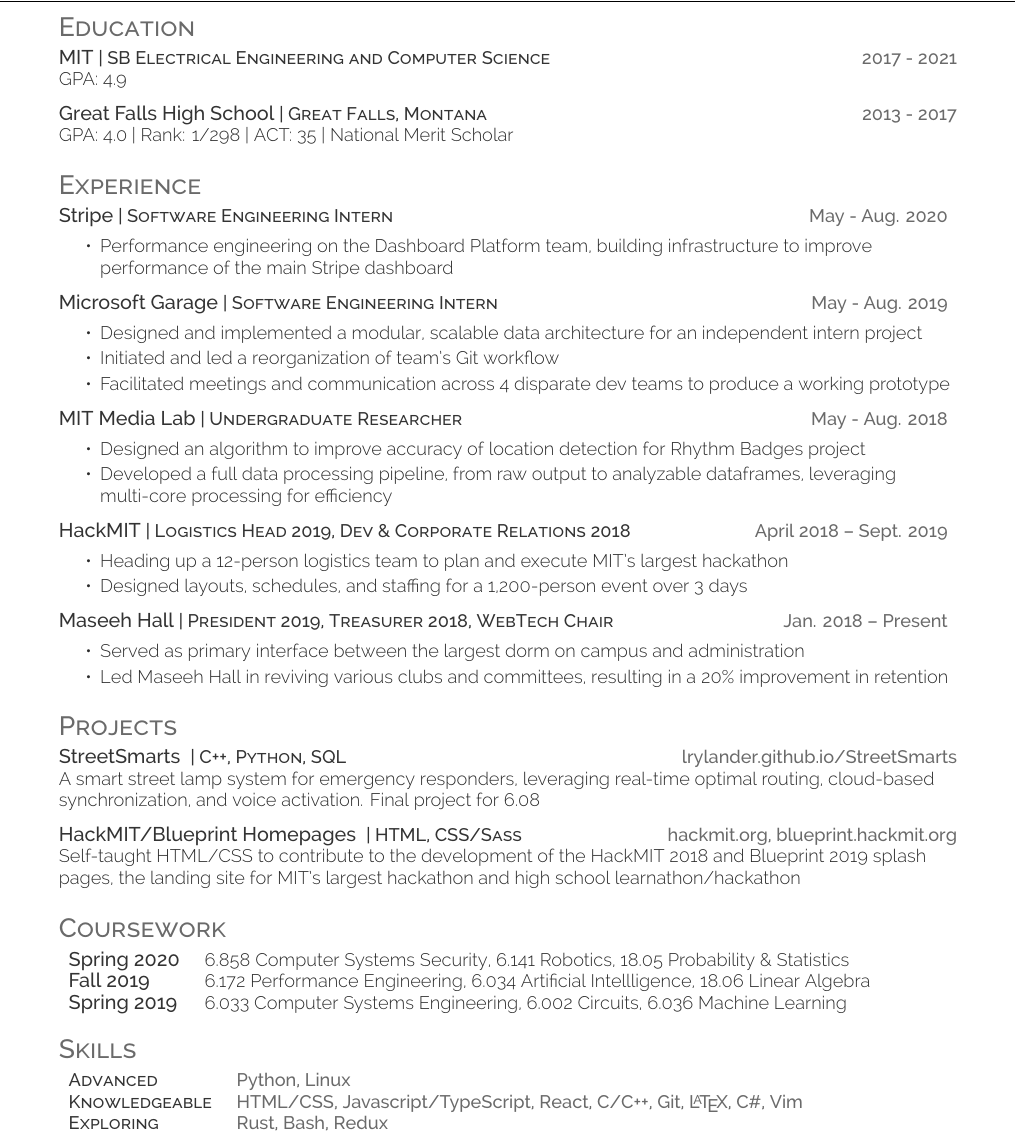
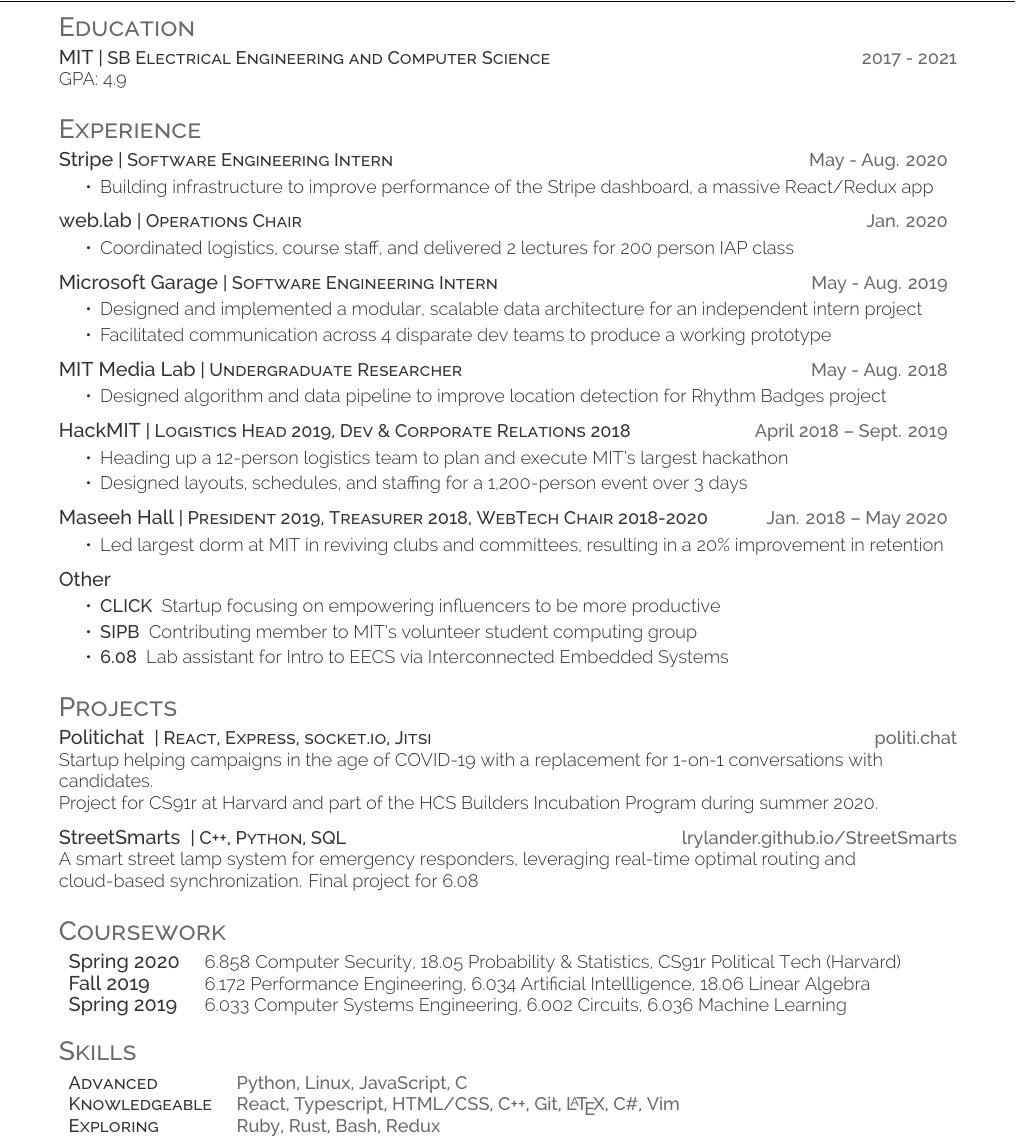
Before and after one commit to kyeb/kyeb-resume, a LaTeX CV (resume.tex, which reads deedy-resume-openfont.cls): part of the page, cut so that both start at the same text. Compiled offline with XeLaTeX.

Commit message:
update for June 2020

```diff
--- a/deedy-resume-openfont.cls
+++ b/deedy-resume-openfont.cls
@@ -29,7 +29,7 @@
 \defaultfontfeatures{Mapping=tex-text}
 \setmainfont[Color=primary, Path = fonts/raleway/]{Raleway-Light}
 \setsansfont[Scale=MatchLowercase,Mapping=tex-text, Path = fonts/raleway/]{Raleway-ExtraLight}
-\newcommand{\custombold}[1]{\color{subheadings}\fontspec[Path = fonts/raleway/]{Raleway-Regular}\selectfont #1 \normalfont}
+\newcommand{\custombold}[1]{\color{subheadings}\fontspec[Path = fonts/raleway/]{Raleway-Medium}\selectfont #1 \normalfont}
 
 % Date command
 \setlength{\TPHorizModule}{1mm}
@@ -69,7 +69,7 @@
 
 \titlespacing{\subsection}{0pt}{\parskip}{-\parskip}
 \titlespacing{\subsubsection}{0pt}{\parskip}{-\parskip}
-\newcommand{\runsubsection}[1]{\color{subheadings}
+\newcommand{\newsection}[1]{\color{subheadings}
 \fontspec[Path = fonts/raleway/]{Raleway-Medium}\fontsize{12pt}{12pt}\selectfont\bfseries
 % \uppercase
 {#1} \normalfont}
--- a/resume.tex
+++ b/resume.tex
@@ -21,59 +21,76 @@
 % operating system or comment the line out to use the default font.
 %
 %%%%%%%%%%%%%%%%%%%%%%%%%%%%%%%%%%%%%%
-    \documentclass[]{deedy-resume-openfont}
+\documentclass[]{deedy-resume-openfont}
 
-    \begin{document}
+\begin{document}
 
 %%%%%%%%%%%%%%%%%%%%%%%%%%%%%%%%%%%%%%
 %     Profile
 %%%%%%%%%%%%%%%%%%%%%%%%%%%%%%%%%%%%%%
-    \namesection{Kye}{Burchard}{kyeb@mit.edu | \href{https://github.com/kyeb}{github.com/kyeb} | [redacted] | \href{https://kyeburchard.com}{kyeburchard.com}}
+\namesection{Kye}{Burchard}{kyeb@mit.edu | \href{https://github.com/kyeb}{github.com/kyeb} | [redacted] | \href{https://kyeburchard.com}{kyeburchard.com}}
 %%%%%%%%%%%%%%%%%%%%%%%%%%%%%%%%%%%%%%
 %     Education
 %%%%%%%%%%%%%%%%%%%%%%%%%%%%%%%%%%%%%%
 \section{Education}
 \raggedright
 
-\runsubsection{MIT}\descript{| SB Electrical Engineering and Computer Science}\hfill \location{2017 - 2021}\\
+\newsection{MIT}\descript{| SB Electrical Engineering and Computer Science}\hfill \location{2017 - 2021}\\
 GPA: 4.9\\
 \sectionsep
 
-\runsubsection{Great Falls High School}\descript{| Great Falls, Montana}\hfill \location{2013 - 2017}\\
-GPA: 4.0 \textbar{} Rank: 1/298 \textbar{} ACT: 35 \textbar{} National Merit Scholar\\
-\sectionsep
+% \newsection{Great Falls High School}\descript{| Great Falls, Montana}\hfill \location{2013 - 2017}\\
+% GPA: 4.0 \textbar{} Rank: 1/298 \textbar{} ACT: 35 \textbar{} National Merit Scholar\\
+% \sectionsep
 %%%%%%%%%%%%%%%%%%%%%%%%%%%%%%%%%%%%%%
 %     Experience
 %%%%%%%%%%%%%%%%%%%%%%%%%%%%%%%%%%%%%%
 \section{Experience}
-\runsubsection{Stripe}\descript{| Software Engineering Intern}\hfill \location{May - Aug. 2020}
+\newsection{Stripe}\descript{| Software Engineering Intern}\hfill \location{May - Aug. 2020}
 \begin{tightemize}
-	\item Performance engineering on the Dashboard Platform team, building infrastructure to improve performance of the main Stripe dashboard
+	\item Building infrastructure to improve performance of the Stripe dashboard, a massive React/Redux app
 \end{tightemize}
 \sectionsep
-\runsubsection{Microsoft Garage}\descript{| Software Engineering Intern}\hfill \location{May - Aug. 2019}
+
+\newsection{web.lab}\descript{| Operations Chair}\hfill \location{Jan. 2020}
+\begin{tightemize}
+    \item Coordinated logistics, course staff, and delivered 2 lectures for 200 person IAP class
+\end{tightemize}
+\sectionsep
+
+\newsection{Microsoft Garage}\descript{| Software Engineering Intern}\hfill \location{May - Aug. 2019}
 \begin{tightemize}
     \item Designed and implemented a modular, scalable data architecture for an independent intern project
-    \item Initiated and led a reorganization of team's Git workflow
-    \item Facilitated meetings and communication across 4 disparate dev teams to produce a working prototype
+    % \item Initiated and led a reorganization of team's Git workflow
+    \item Facilitated communication across 4 disparate dev teams to produce a working prototype
 \end{tightemize}
 \sectionsep
-\runsubsection{MIT Media Lab}\descript{| Undergraduate Researcher}\hfill \location{May - Aug. 2018}
+
+\newsection{MIT Media Lab}\descript{| Undergraduate Researcher}\hfill \location{May - Aug. 2018}
 \begin{tightemize}
-	\item Designed an algorithm to improve accuracy of location detection for Rhythm Badges project
-	\item Developed a full data processing pipeline, from raw output to analyzable dataframes, leveraging multi-core processing for efficiency
+	\item Designed algorithm and data pipeline to improve location detection for Rhythm Badges project
+	% \item Developed a full data processing pipeline, from raw output to analyzable dataframes, leveraging multi-core processing for efficiency
 \end{tightemize}
 \sectionsep
-\runsubsection{HackMIT}\descript{| Logistics Head 2019, Dev \& Corporate Relations 2018}\hfill \location{April 2018 – Sept. 2019}
+
+\newsection{HackMIT}\descript{| Logistics Head 2019, Dev \& Corporate Relations 2018}\hfill \location{April 2018 – Sept. 2019}
 \begin{tightemize}
     \item Heading up a 12-person logistics team to plan and execute MIT's largest hackathon
     \item Designed layouts, schedules, and staffing for a 1,200-person event over 3 days
 \end{tightemize}
 \sectionsep
-\runsubsection{Maseeh Hall}\descript{| President 2019, Treasurer 2018, WebTech Chair}\hfill \location{Jan. 2018 – Present}
+
+\newsection{Maseeh Hall}\descript{| President 2019, Treasurer 2018, WebTech Chair 2018-2020}\hfill \location{Jan. 2018 – May 2020}
 \begin{tightemize}
-    \item Served as primary interface between the largest dorm on campus and administration
-    \item Led Maseeh Hall in reviving various clubs and committees, resulting in a 20\% improvement in retention
+    \item Led largest dorm at MIT in reviving clubs and committees, resulting in a 20\% improvement in retention
+\end{tightemize}
+\sectionsep
+
+\newsection{Other}\descript{}\hfill \location{}
+\begin{tightemize}
+    \item \custombold{CLICK} Startup focusing on empowering influencers to be more productive
+    \item \custombold{SIPB} Contributing member to MIT's volunteer student computing group
+    \item \custombold{6.08} Lab assistant for Intro to EECS via Interconnected Embedded Systems
 \end{tightemize}
 \sectionsep
 
@@ -83,32 +100,32 @@
 \section{Projects}
 \raggedright
 
-\runsubsection{\large{StreetSmarts}}
+\newsection{\large{Politichat}}
+\descript{| React, Express, socket.io, Jitsi}\hfill \location{\href{https://politi.chat}{politi.chat}}\\
+Startup helping campaigns in the age of COVID-19 with a replacement for 1-on-1 conversations with candidates.
+\newline
+Project for CS91r at Harvard and part of the HCS Builders Incubation Program during summer 2020.
+\sectionsep
+
+\newsection{\large{StreetSmarts}}
 \descript{| C++, Python, SQL}\hfill
 \location{\href{https://lrylander.github.io/StreetSmarts}{lrylander.github.io/StreetSmarts}}\\
-A smart street lamp system for emergency responders, leveraging real-time optimal routing, cloud-based synchronization, and voice activation. Final project for 6.08\\
+A smart street lamp system for emergency responders, leveraging real-time optimal routing and cloud-based synchronization. Final project for 6.08\\
 \sectionsep
 
-\runsubsection{\large{HackMIT/Blueprint Homepages}}
-\descript{| HTML, CSS/Sass}\hfill \location{\href{https://hackmit.org/2018}{hackmit.org}, \href{https://blueprint.hackmit.org}{blueprint.hackmit.org}}\\
-Self-taught HTML/CSS to contribute to the development of the HackMIT 2018 and
-Blueprint 2019 splash pages, the landing site for MIT\textquotesingle{}s largest
-hackathon and high school learnathon/hackathon\\
-\sectionsep
 %%%%%%%%%%%%%%%%%%%%%%%%%%%%%%%%%%%%%%
 %     Coursework
 %%%%%%%%%%%%%%%%%%%%%%%%%%%%%%%%%%%%%%
 \section{Coursework}
 \begin{tabular}{ l l }
 
-\runsubsection{\large{Spring 2020}} & 6.858 Computer Systems Security, 6.141 Robotics, 18.05 Probability \& Statistics \\
+\newsection{\large{Spring 2020}} & 6.858 Computer Security, 18.05 Probability \& Statistics, CS91r Political Tech (Harvard) \\
 
-\runsubsection{\large{Fall 2019}} &6.172 Performance Engineering, 6.034 Artificial Intellligence, 18.06 Linear Algebra \\
+\newsection{\large{Fall 2019}} &6.172 Performance Engineering, 6.034 Artificial Intellligence, 18.06 Linear Algebra \\
 
-\runsubsection{\large{Spring 2019}} &6.033 Computer Systems Engineering, 6.002 Circuits, 6.036 Machine Learning\\
+\newsection{\large{Spring 2019}} &6.033 Computer Systems Engineering, 6.002 Circuits, 6.036 Machine Learning\\
 
-% 2018 coursework is now less relevant
-% \runsubsection{\large{Fall 2018}} &6.004 Computation Structures, 6.08 Intro to Embedded Systems, 6.006 Intro to Algorithms \\
+% \newsection{\large{Fall 2018}} &6.004 Computation Structures, 6.08 Intro to Embedded Systems, 6.006 Intro to Algorithms \\
 
 \end{tabular}
 
@@ -120,9 +137,9 @@
 \section{Skills}
 \raggedright
 \begin{tabular}{ l l }
-	\descript{Advanced}      & {\location{Python, Linux}} \\
-	\descript{Knowledgeable} & {\location{HTML/CSS, Javascript/TypeScript, React, C/C++, Git, \LaTeX, C\#, Vim}} \\
-	\descript{Exploring}     & {\location{Rust, Bash, Redux}} \\
+	\descript{Advanced}      & {\location{Python, Linux, JavaScript, C}} \\
+	\descript{Knowledgeable} & {\location{React, Typescript, HTML/CSS, C++, Git, \LaTeX, C\#, Vim}} \\
+	\descript{Exploring}     & {\location{Ruby, Rust, Bash, Redux}} \\
 \end{tabular}
 \sectionsep
 \end{document}
```
Also changed, not shown: README.md.
